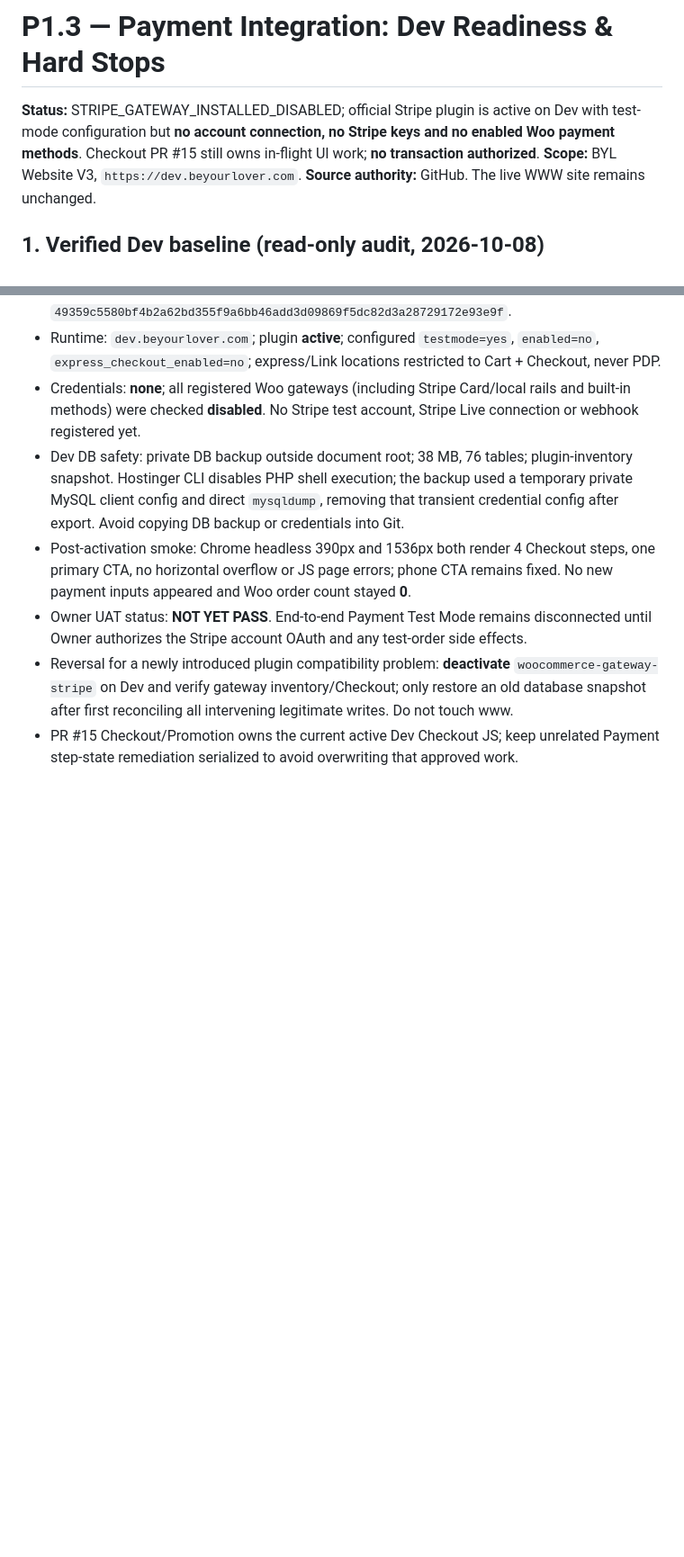
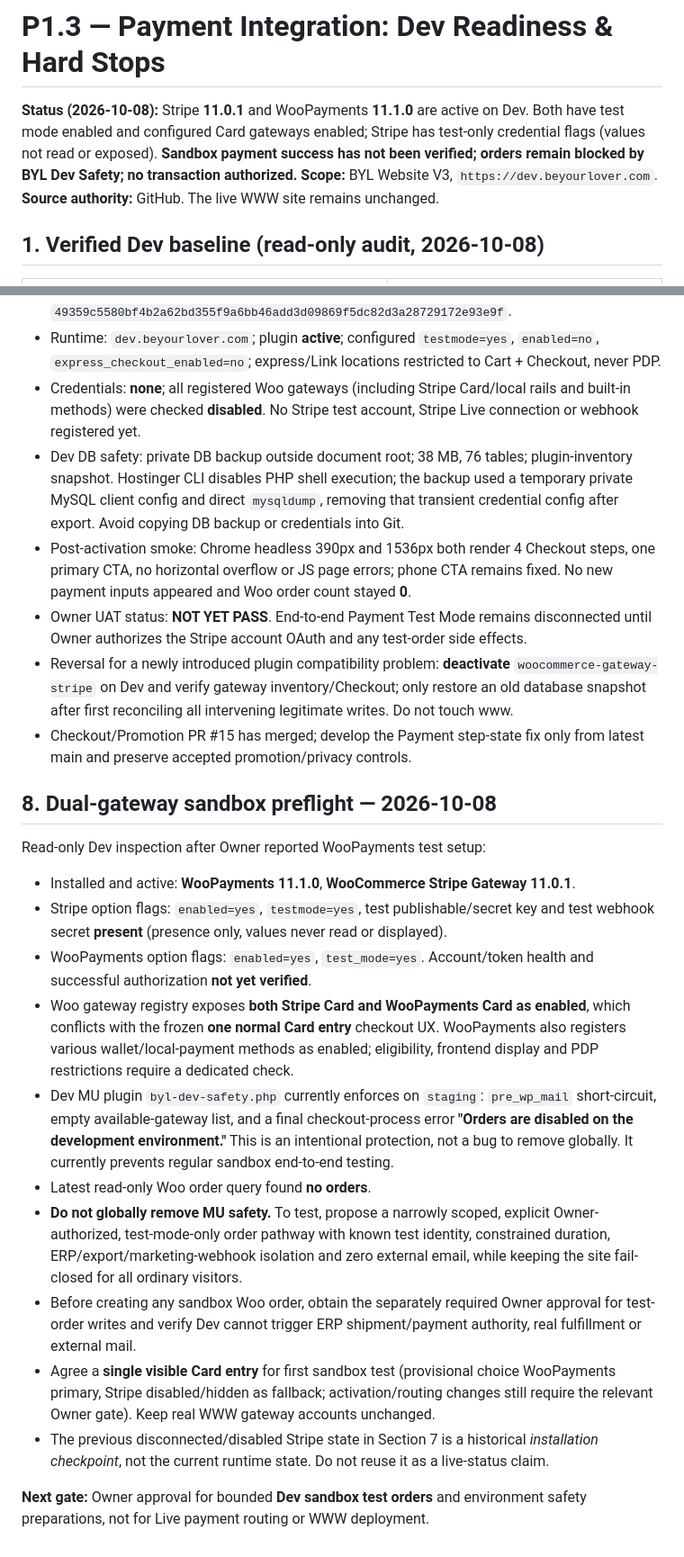
Before and after one commit to beyourlovercom/beyourlover-web-v3, a Markdown page: docs/agent/P1.3-PAYMENT-READINESS.md, 2 parts joined by grey strips. Shown at 90% size. GitHub-like rendering; blank space fills up the shorter version.

Commit message:
docs(payment): record dual Stripe/WooPayments sandbox preflight and Dev safety hard stop

```diff
--- a/docs/agent/P1.3-PAYMENT-READINESS.md
+++ b/docs/agent/P1.3-PAYMENT-READINESS.md
@@ -1,6 +1,6 @@
 # P1.3 — Payment Integration: Dev Readiness & Hard Stops
 
-**Status:** STRIPE_GATEWAY_INSTALLED_DISABLED; official Stripe plugin is active on Dev with test-mode configuration but **no account connection, no Stripe keys and no enabled Woo payment methods**. Checkout PR #15 still owns in-flight UI work; **no transaction authorized**.
+**Status (2026-10-08):** Stripe **11.0.1** and WooPayments **11.1.0** are active on Dev. Both have test mode enabled and configured Card gateways enabled; Stripe has test-only credential flags (values not read or exposed). **Sandbox payment success has not been verified; orders remain blocked by BYL Dev Safety; no transaction authorized.**
 **Scope:** BYL Website V3, `https://dev.beyourlover.com`.
 **Source authority:** GitHub. The live WWW site remains unchanged.
 
@@ -84,4 +84,20 @@ P1.3-A code still intentionally defers the JS guard because PR #15 owns the Chec
 - Post-activation smoke: Chrome headless 390px and 1536px both render 4 Checkout steps, one primary CTA, no horizontal overflow or JS page errors; phone CTA remains fixed. No new payment inputs appeared and Woo order count stayed **0**.
 - Owner UAT status: **NOT YET PASS**. End-to-end Payment Test Mode remains disconnected until Owner authorizes the Stripe account OAuth and any test-order side effects.
 - Reversal for a newly introduced plugin compatibility problem: **deactivate** `woocommerce-gateway-stripe` on Dev and verify gateway inventory/Checkout; only restore an old database snapshot after first reconciling all intervening legitimate writes. Do not touch www.
-- PR #15 Checkout/Promotion owns the current active Dev Checkout JS; keep unrelated Payment step-state remediation serialized to avoid overwriting that approved work.
+- Checkout/Promotion PR #15 has merged; develop the Payment step-state fix only from latest main and preserve accepted promotion/privacy controls.
+
+## 8. Dual-gateway sandbox preflight — 2026-10-08
+
+Read-only Dev inspection after Owner reported WooPayments test setup:
+- Installed and active: **WooPayments 11.1.0**, **WooCommerce Stripe Gateway 11.0.1**.
+- Stripe option flags: `enabled=yes`, `testmode=yes`, test publishable/secret key and test webhook secret **present** (presence only, values never read or displayed).
+- WooPayments option flags: `enabled=yes`, `test_mode=yes`. Account/token health and successful authorization **not yet verified**.
+- Woo gateway registry exposes **both Stripe Card and WooPayments Card as enabled**, which conflicts with the frozen **one normal Card entry** checkout UX. WooPayments also registers various wallet/local-payment methods as enabled; eligibility, frontend display and PDP restrictions require a dedicated check.
+- Dev MU plugin `byl-dev-safety.php` currently enforces on `staging`: `pre_wp_mail` short-circuit, empty available-gateway list, and a final checkout-process error **"Orders are disabled on the development environment."** This is an intentional protection, not a bug to remove globally. It currently prevents regular sandbox end-to-end testing.
+- Latest read-only Woo order query found **no orders**.
+- **Do not globally remove MU safety.** To test, propose a narrowly scoped, explicit Owner-authorized, test-mode-only order pathway with known test identity, constrained duration, ERP/export/marketing-webhook isolation and zero external email, while keeping the site fail-closed for all ordinary visitors.
+- Before creating any sandbox Woo order, obtain the separately required Owner approval for test-order writes and verify Dev cannot trigger ERP shipment/payment authority, real fulfillment or external mail.
+- Agree a **single visible Card entry** for first sandbox test (provisional choice WooPayments primary, Stripe disabled/hidden as fallback; activation/routing changes still require the relevant Owner gate). Keep real WWW gateway accounts unchanged.
+- The previous disconnected/disabled Stripe state in Section 7 is a historical *installation checkpoint*, not the current runtime state. Do not reuse it as a live-status claim.
+
+**Next gate:** Owner approval for bounded **Dev sandbox test orders** and environment safety preparations, not for Live payment routing or WWW deployment.
```
Also changed, not shown: other parts of docs/agent/P1.3-PAYMENT-READINESS.md (+3 -3 lines).
